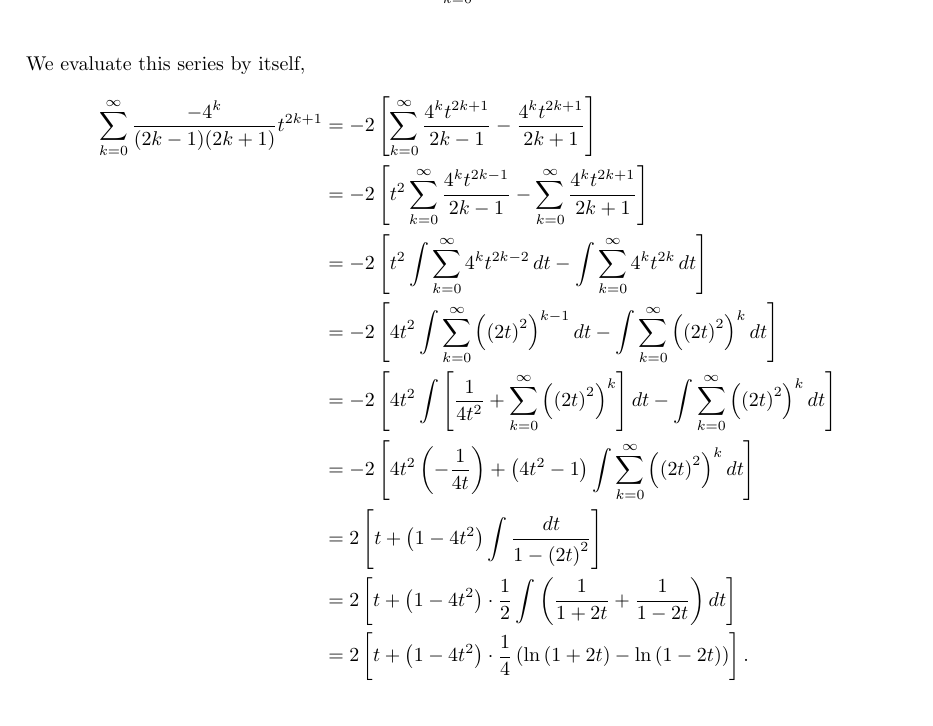
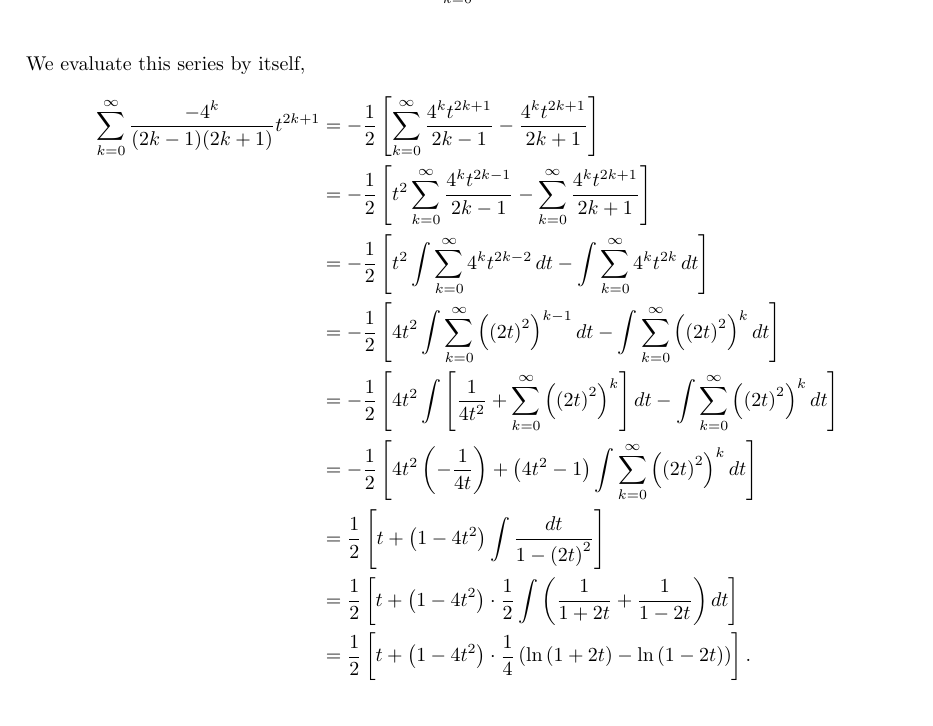
Before and after one commit to a-lipson/math, a LaTeX problem sheet (homework/135/8/sections/3.tex): part of page 2 of 3, cut so that both start at the same text. Compiled offline with pdfLaTeX.

Commit message:
fix mistake on 8.3

```diff
--- a/homework/135/8/sections/3.tex
+++ b/homework/135/8/sections/3.tex
@@ -57,14 +57,15 @@ Given all coefficients, we can express the solution to the differential equation
 
 We evaluate this series by itself,
 \begin{align*}
-    \sum\limits_{k=0}^{\infty}\frac{-4^k}{(2k-1)(2k+1)}t^{2k+1}&=-2\left[ \sum\limits_{k=0}^{\infty} \frac{4^k t^{2k+1}}{2k-1}-\frac{4^k t^{2k+1}}{2k+1}\right]\\
-    &=-2\left[ t^2 \sum\limits_{k=0}^{\infty}\frac{4^k t^{2k-1}}{2k-1} - \sum\limits_{k=0}^{\infty}\frac{4^k t^{2k+1}}{2k+1} \right]\\
-    &=-2\left[ t^2 \int \sum\limits_{k=0}^{\infty}4^k t^{2k-2}\,dt - \int \sum\limits_{k=0}^{\infty}4^k t^{2k}\,dt \right]\\
-    &=-2\left[ 4t^2 \int \sum\limits_{k=0}^{\infty}{\left( {(2t)}^2 \right)}^{k-1}\,dt - \int \sum\limits_{k=0}^{\infty}{\left( {(2t)}^2 \right)}^k\,dt\right] \\
-    &=-2\left[ 4t^2 \int \left[ \frac{1}{4t^2} + \sum\limits_{k=0}^{\infty}{\left( {(2t)}^2 \right)}^k\right]dt - \int \sum\limits_{k=0}^{\infty}{\left( {(2t)}^2 \right)}^k\,dt\right] \\
-    &=-2\left[ 4t^2\left( -\frac{1}{4t} \right) + \left( 4t^2-1 \right)\int \sum\limits_{k=0}^{\infty}{\left( {(2t)}^2 \right)}^k\,dt \right]\\
-    &= 2\left[ t + \left( 1-4t^2 \right)\int \frac{dt}{1-{(2t)}^2} \right] \\
-    &=2\left[ t+\left( 1-4t^2 \right)\cdot\frac{1}{2}\int \left( \frac{1}{1+2t}+\frac{1}{1-2t} \right)dt \right]\\
-    &=2\left[ t+\left( 1-4t^2 \right)\cdot\frac{1}{4}\left( \ln{(1+2t)}-\ln{(1-2t)} \right) \right].\\
+    \sum\limits_{k=0}^{\infty}\frac{-4^k}{(2k-1)(2k+1)}t^{2k+1}&=-\frac{1}{2}\left[ \sum\limits_{k=0}^{\infty} \frac{4^k t^{2k+1}}{2k-1}-\frac{4^k t^{2k+1}}{2k+1}\right]\\
+    &=-\frac{1}{2}\left[ t^2 \sum\limits_{k=0}^{\infty}\frac{4^k t^{2k-1}}{2k-1} - \sum\limits_{k=0}^{\infty}\frac{4^k t^{2k+1}}{2k+1} \right]\\
+    &=-\frac{1}{2}\left[ t^2 \int \sum\limits_{k=0}^{\infty}4^k t^{2k-2}\,dt - \int \sum\limits_{k=0}^{\infty}4^k t^{2k}\,dt \right]\\
+    &=-\frac{1}{2}\left[ 4t^2 \int \sum\limits_{k=0}^{\infty}{\left( {(2t)}^2 \right)}^{k-1}\,dt - \int \sum\limits_{k=0}^{\infty}{\left( {(2t)}^2 \right)}^k\,dt\right] \\
+    &=-\frac{1}{2}\left[ 4t^2 \int \left[ \frac{1}{4t^2} + \sum\limits_{k=0}^{\infty}{\left( {(2t)}^2 \right)}^k\right]dt - \int \sum\limits_{k=0}^{\infty}{\left( {(2t)}^2 \right)}^k\,dt\right] \\
+    &=-\frac{1}{2}\left[ 4t^2\left( -\frac{1}{4t} \right) + \left( 4t^2-1 \right)\int \sum\limits_{k=0}^{\infty}{\left( {(2t)}^2 \right)}^k\,dt \right]\\
+    &=\frac{1}{2}\left[ t + \left( 1-4t^2 \right)\int \frac{dt}{1-{(2t)}^2} \right] \\
+    &=\frac{1}{2}\left[ t+\left( 1-4t^2 \right)\cdot\frac{1}{2}\int \left( \frac{1}{1+2t}+\frac{1}{1-2t} \right)dt \right]\\
+    &=\frac{1}{2}
+    \left[ t+\left( 1-4t^2 \right)\cdot\frac{1}{4}\left( \ln{(1+2t)}-\ln{(1-2t)} \right) \right].\\
 \end{align*}
 
```
Also changed, not shown: homework/135/8/hw8.pdf, homework/135/8/sections/3.tex (2 more changed lines).
